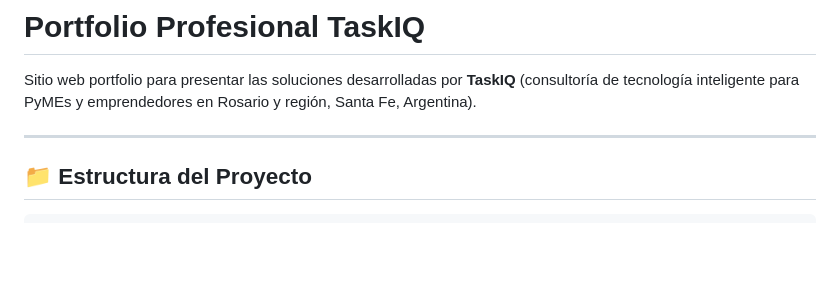
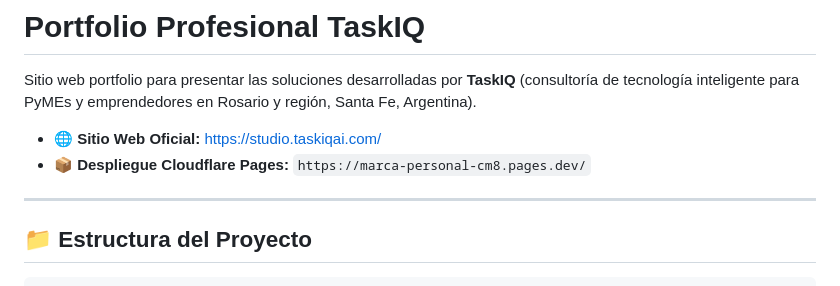
Before and after one commit to laraiaheroes-stack/Marca-personal, a Markdown page: README.md, the part around the change. GitHub-like rendering; blank space fills up the shorter version.

Commit message:
Documentar subdominio oficial studio.taskiqai.com

```diff
--- a/README.md
+++ b/README.md
@@ -6,6 +6,9 @@ Pagina para mostrar mis trabajos personales
 # Portfolio Profesional TaskIQ
 
 Sitio web portfolio para presentar las soluciones desarrolladas por **TaskIQ** (consultoría de tecnología inteligente para PyMEs y emprendedores en Rosario y región, Santa Fe, Argentina).
+
+- 🌐 **Sitio Web Oficial:** [https://studio.taskiqai.com/](https://studio.taskiqai.com/)
+- 📦 **Despliegue Cloudflare Pages:** `https://marca-personal-cm8.pages.dev/`
 
 ---
 
```
